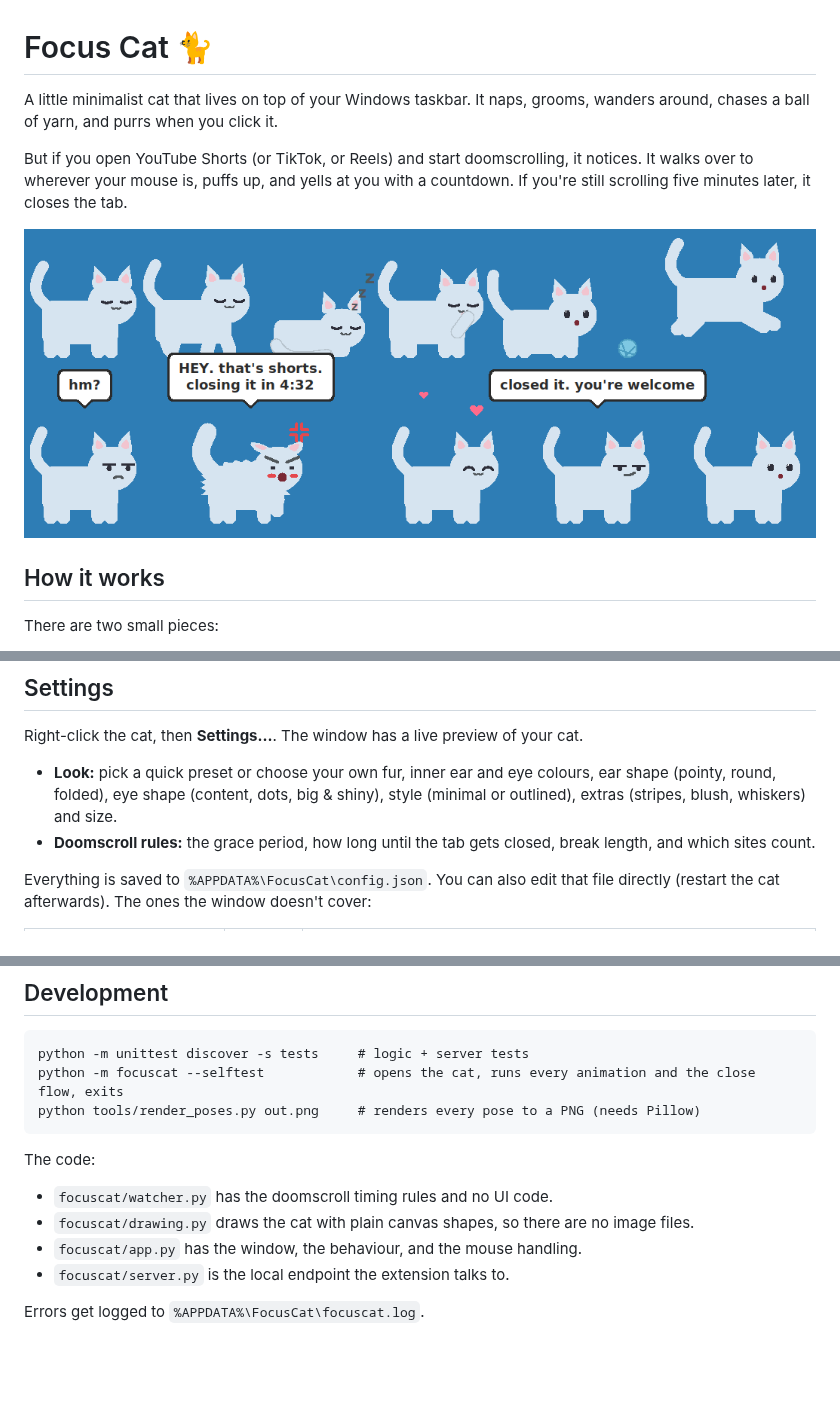
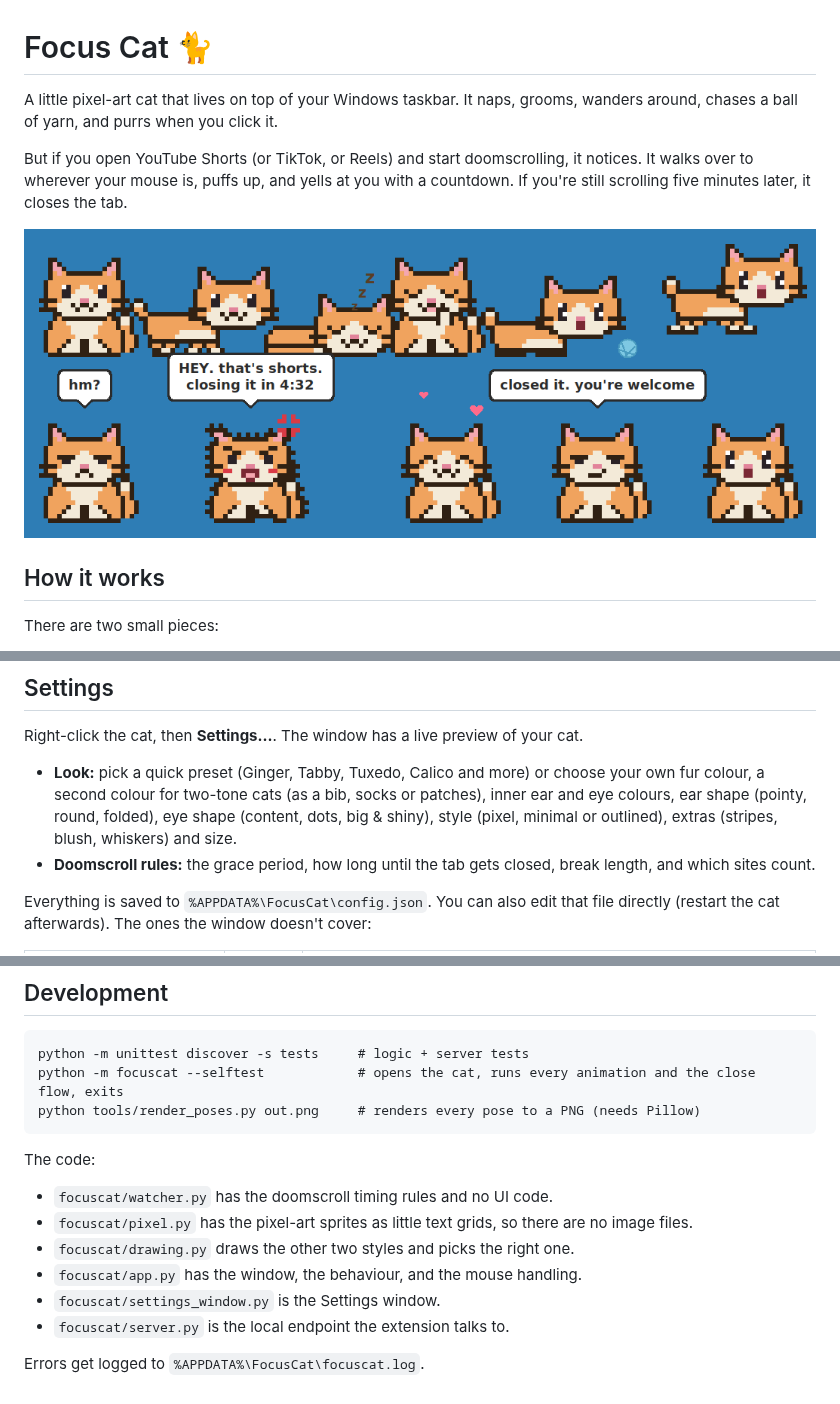
Before and after one commit to Kajiiiii97/FocusFocusDiplodocus, a Markdown page: README.md, 3 parts joined by grey strips. Drawn GitHub-style; pictures changed too: docs/preview.png; blank space fills up the shorter version.

```diff
--- a/README.md
+++ b/README.md
@@ -1,6 +1,6 @@
 # Focus Cat 🐈
 
-A little minimalist cat that lives on top of your Windows taskbar. It naps, grooms, wanders around, chases a ball of yarn, and purrs when you click it.
+A little pixel-art cat that lives on top of your Windows taskbar. It naps, grooms, wanders around, chases a ball of yarn, and purrs when you click it.
 
 But if you open YouTube Shorts (or TikTok, or Reels) and start doomscrolling, it notices. It walks over to wherever your mouse is, puffs up, and yells at you with a countdown. If you're still scrolling five minutes later, it closes the tab.
 
@@ -71,7 +71,7 @@ Right-click the cat. The top line should say "Mochi can see Firefox ✓". Then c
 
 Right-click the cat, then **Settings…**. The window has a live preview of your cat.
 
-- **Look:** pick a quick preset or choose your own fur, inner ear and eye colours, ear shape (pointy, round, folded), eye shape (content, dots, big & shiny), style (minimal or outlined), extras (stripes, blush, whiskers) and size.
+- **Look:** pick a quick preset (Ginger, Tabby, Tuxedo, Calico and more) or choose your own fur colour, a second colour for two-tone cats (as a bib, socks or patches), inner ear and eye colours, ear shape (pointy, round, folded), eye shape (content, dots, big & shiny), style (pixel, minimal or outlined), extras (stripes, blush, whiskers) and size.
 - **Doomscroll rules:** the grace period, how long until the tab gets closed, break length, and which sites count.
 
 Everything is saved to `%APPDATA%\FocusCat\config.json`. You can also edit that file directly (restart the cat afterwards). The ones the window doesn't cover:
@@ -93,8 +93,10 @@ python tools/render_poses.py out.png     # renders every pose to a PNG (needs Pi
 The code:
 
 - `focuscat/watcher.py` has the doomscroll timing rules and no UI code.
-- `focuscat/drawing.py` draws the cat with plain canvas shapes, so there are no image files.
+- `focuscat/pixel.py` has the pixel-art sprites as little text grids, so there are no image files.
+- `focuscat/drawing.py` draws the other two styles and picks the right one.
 - `focuscat/app.py` has the window, the behaviour, and the mouse handling.
+- `focuscat/settings_window.py` is the Settings window.
 - `focuscat/server.py` is the local endpoint the extension talks to.
 
 Errors get logged to `%APPDATA%\FocusCat\focuscat.log`.
```
Also changed, not shown: 6 other files.
